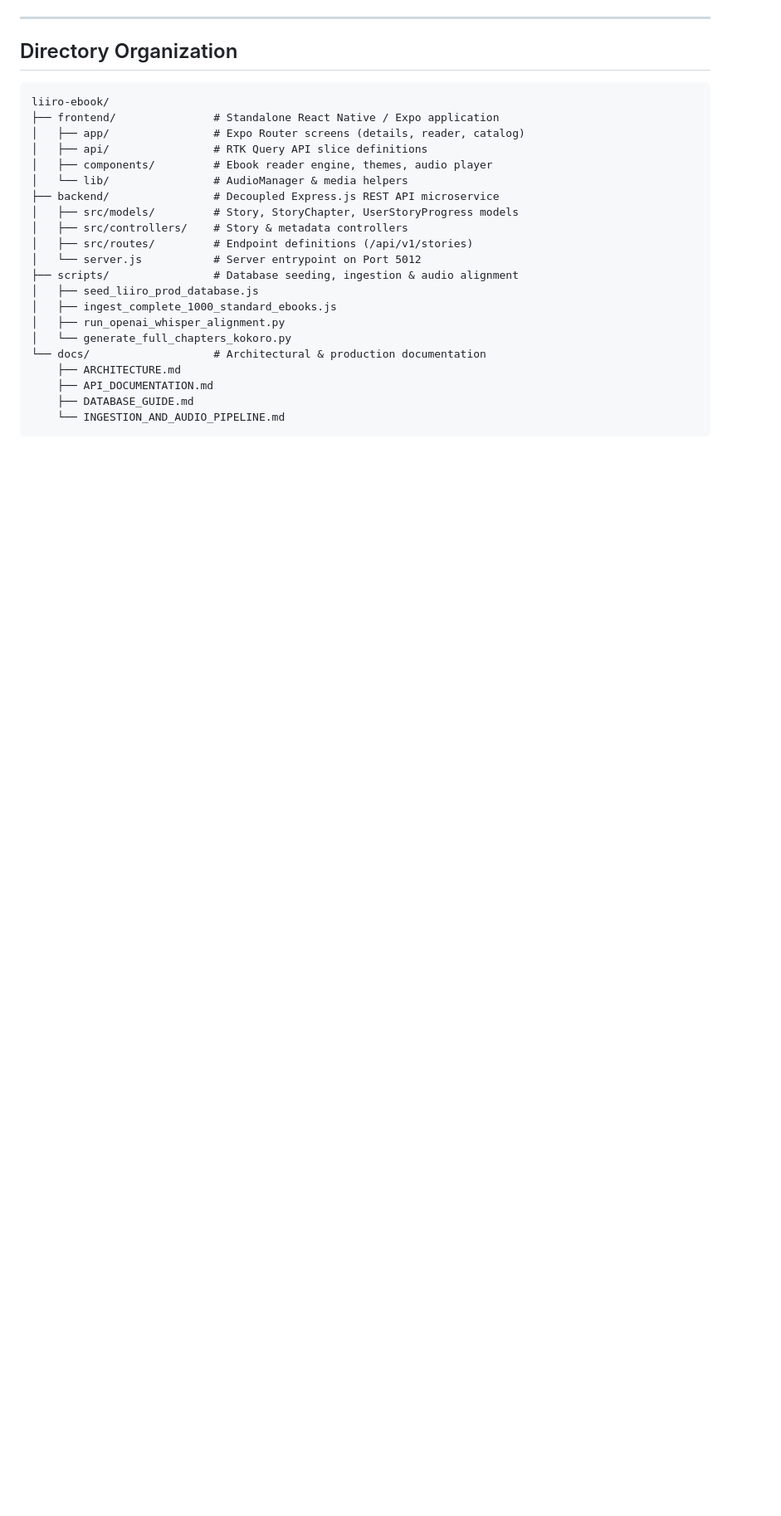
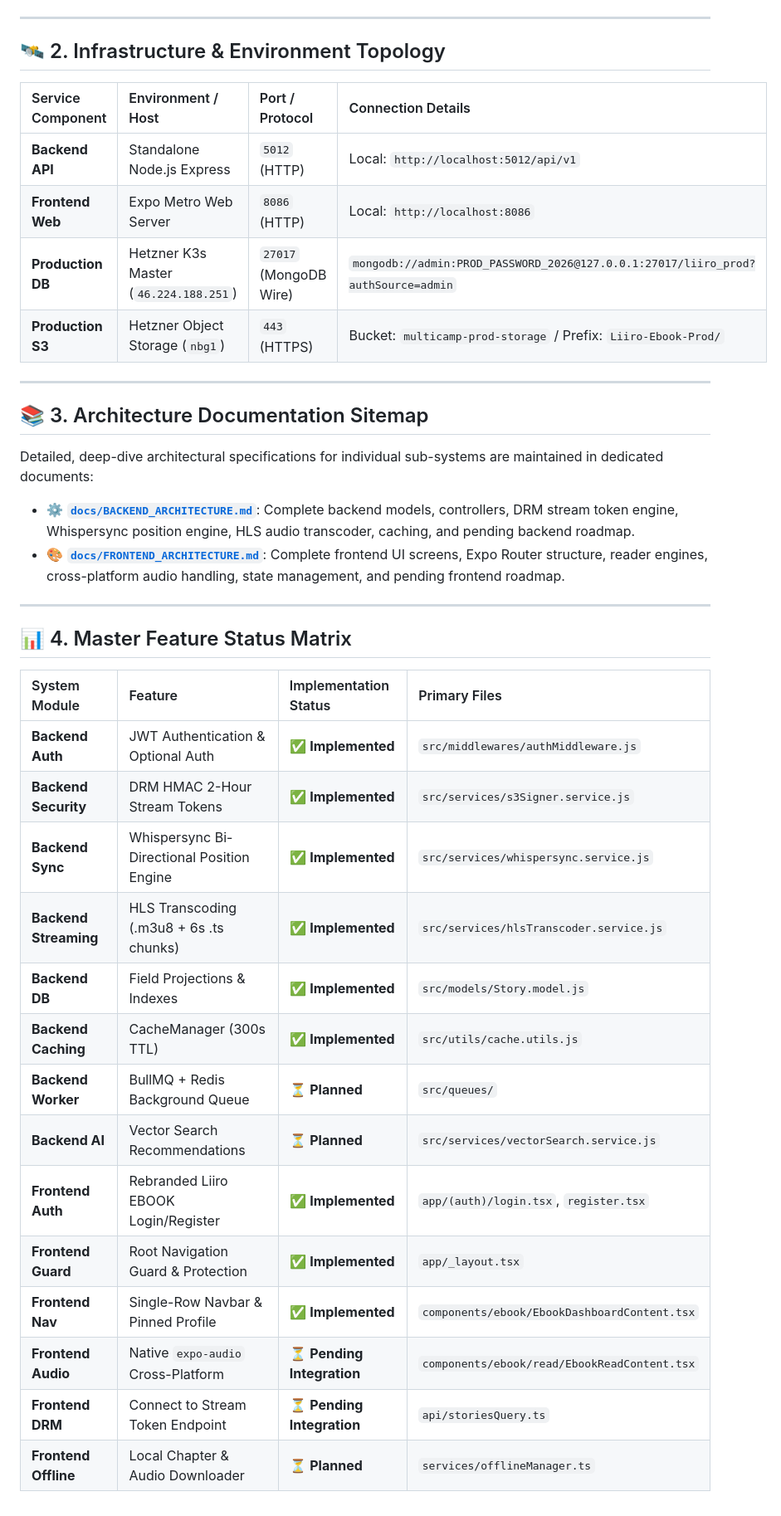
Before and after one commit to AiOpsCamp/liiro-ebook, a Markdown page: docs/ARCHITECTURE.md, the part around one of its changes. Shown at 83% size. Rendered like a GitHub page; blank space fills up the shorter version.

Commit message:
Create master architecture documentation suite: ARCHITECTURE.md, BACKEND_ARCHITECTURE.md, FRONTEND_ARCHITECTURE.md

````diff
--- a/docs/ARCHITECTURE.md
+++ b/docs/ARCHITECTURE.md
@@ -28,28 +39,41 @@
 
 ---
 
-## Directory Organization
+## 🛰️ 2. Infrastructure & Environment Topology
 
-```
-liiro-ebook/
-├── frontend/               # Standalone React Native / Expo application
-│   ├── app/                # Expo Router screens (details, reader, catalog)
-│   ├── api/                # RTK Query API slice definitions
-│   ├── components/         # Ebook reader engine, themes, audio player
-│   └── lib/                # AudioManager & media helpers
-├── backend/                # Decoupled Express.js REST API microservice
-│   ├── src/models/         # Story, StoryChapter, UserStoryProgress models
-│   ├── src/controllers/    # Story & metadata controllers
-│   ├── src/routes/         # Endpoint definitions (/api/v1/stories)
-│   └── server.js           # Server entrypoint on Port 5012
-├── scripts/                # Database seeding, ingestion & audio alignment
-│   ├── seed_liiro_prod_database.js
-│   ├── ingest_complete_1000_standard_ebooks.js
-│   ├── run_openai_whisper_alignment.py
-│   └── generate_full_chapters_kokoro.py
-└── docs/                   # Architectural & production documentation
-    ├── ARCHITECTURE.md
-    ├── API_DOCUMENTATION.md
-    ├── DATABASE_GUIDE.md
-    └── INGESTION_AND_AUDIO_PIPELINE.md
-```
+| Service Component | Environment / Host | Port / Protocol | Connection Details |
+| :--- | :--- | :--- | :--- |
+| **Backend API** | Standalone Node.js Express | `5012` (HTTP) | Local: `http://localhost:5012/api/v1` |
+| **Frontend Web** | Expo Metro Web Server | `8086` (HTTP) | Local: `http://localhost:8086` |
+| **Production DB** | Hetzner K3s Master (`46.224.188.251`) | `27017` (MongoDB Wire) | `mongodb://admin:PROD_PASSWORD_2026@127.0.0.1:27017/liiro_prod?authSource=admin` |
+| **Production S3** | Hetzner Object Storage (`nbg1`) | `443` (HTTPS) | Bucket: `multicamp-prod-storage` / Prefix: `Liiro-Ebook-Prod/` |
+
+---
+
+## 📚 3. Architecture Documentation Sitemap
+
+Detailed, deep-dive architectural specifications for individual sub-systems are maintained in dedicated documents:
+
+- ⚙️ [**`docs/BACKEND_ARCHITECTURE.md`**](file:///Users/humayunrashid/multicamp/liiro-ebook/docs/BACKEND_ARCHITECTURE.md): Complete backend models, controllers, DRM stream token engine, Whispersync position engine, HLS audio transcoder, caching, and pending backend roadmap.
+- 🎨 [**`docs/FRONTEND_ARCHITECTURE.md`**](file:///Users/humayunrashid/multicamp/liiro-ebook/docs/FRONTEND_ARCHITECTURE.md): Complete frontend UI screens, Expo Router structure, reader engines, cross-platform audio handling, state management, and pending frontend roadmap.
+
+---
+
+## 📊 4. Master Feature Status Matrix
+
+| System Module | Feature | Implementation Status | Primary Files |
+| :--- | :--- | :--- | :--- |
+| **Backend Auth** | JWT Authentication & Optional Auth | ✅ **Implemented** | `src/middlewares/authMiddleware.js` |
+| **Backend Security**| DRM HMAC 2-Hour Stream Tokens | ✅ **Implemented** | `src/services/s3Signer.service.js` |
+| **Backend Sync** | Whispersync Bi-Directional Position Engine | ✅ **Implemented** | `src/services/whispersync.service.js` |
+| **Backend Streaming**| HLS Transcoding (.m3u8 + 6s .ts chunks) | ✅ **Implemented** | `src/services/hlsTranscoder.service.js` |
+| **Backend DB** | Field Projections & Indexes | ✅ **Implemented** | `src/models/Story.model.js` |
+| **Backend Caching** | CacheManager (300s TTL) | ✅ **Implemented** | `src/utils/cache.utils.js` |
+| **Backend Worker** | BullMQ + Redis Background Queue | ⏳ **Planned** | `src/queues/` |
+| **Backend AI** | Vector Search Recommendations | ⏳ **Planned** | `src/services/vectorSearch.service.js` |
+| **Frontend Auth** | Rebranded Liiro EBOOK Login/Register | ✅ **Implemented** | `app/(auth)/login.tsx`, `register.tsx` |
+| **Frontend Guard** | Root Navigation Guard & Protection | ✅ **Implemented** | `app/_layout.tsx` |
+| **Frontend Nav** | Single-Row Navbar & Pinned Profile | ✅ **Implemented** | `components/ebook/EbookDashboardContent.tsx` |
+| **Frontend Audio** | Native `expo-audio` Cross-Platform | ⏳ **Pending Integration** | `components/ebook/read/EbookReadContent.tsx` |
+| **Frontend DRM** | Connect to Stream Token Endpoint | ⏳ **Pending Integration** | `api/storiesQuery.ts` |
+| **Frontend Offline**| Local Chapter & Audio Downloader | ⏳ **Planned** | `services/offlineManager.ts` |
````
Also changed, not shown: other parts of docs/ARCHITECTURE.md (+32 -21 lines), docs/BACKEND_ARCHITECTURE.md (added, +96 -0 lines), docs/FRONTEND_ARCHITECTURE.md (added, +79 -0 lines).
